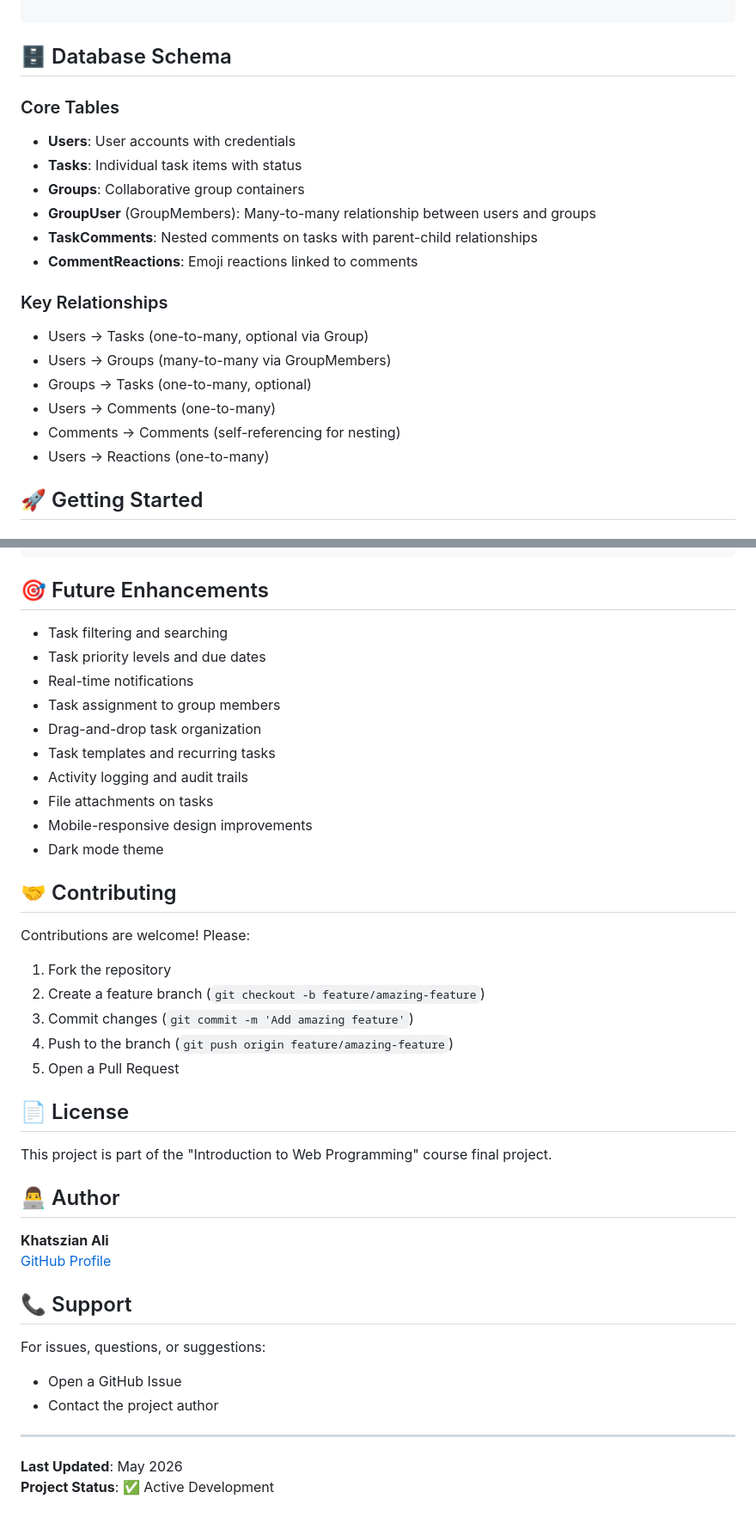
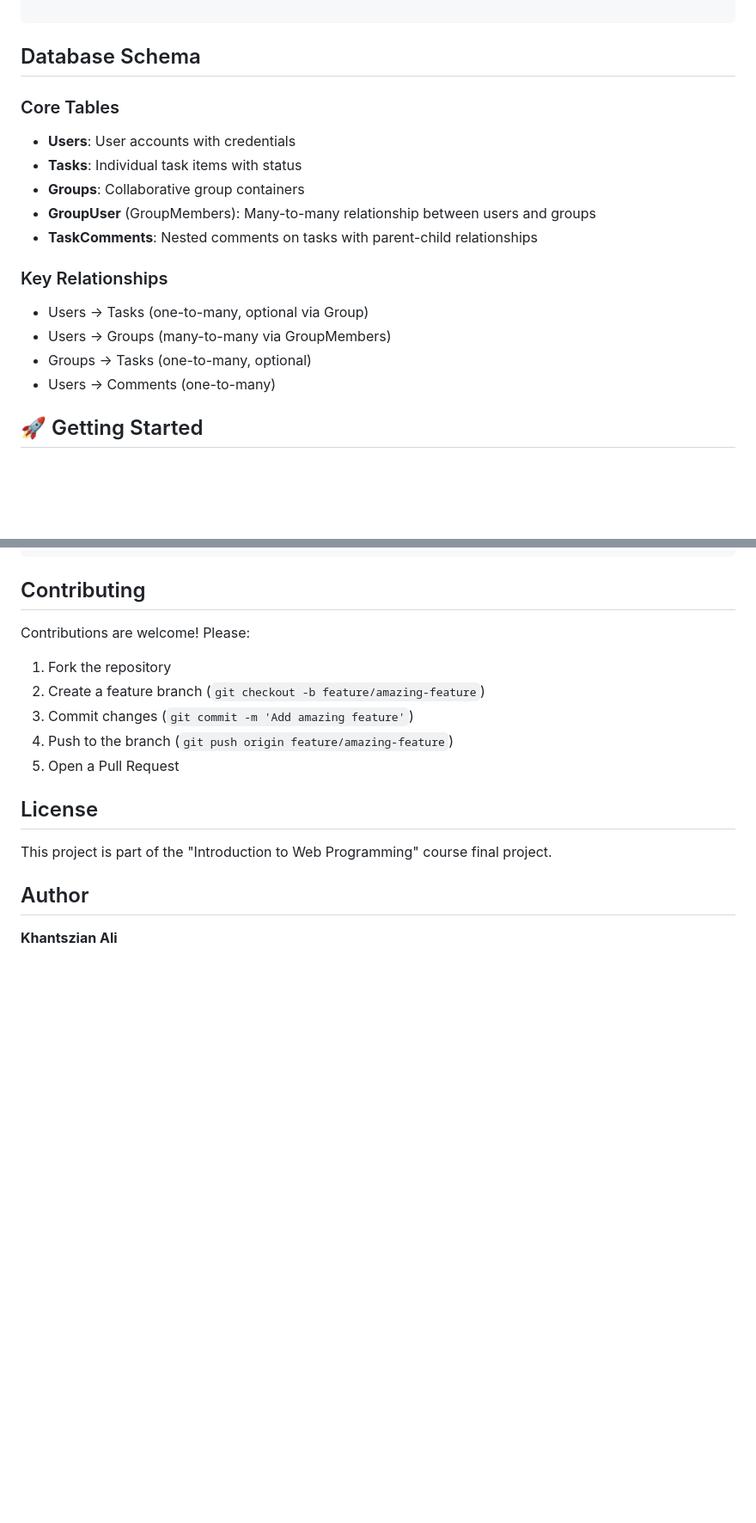
Before and after one commit to khatszianAli/Introduction-to-web-programming, a Markdown page: Final Project/TaskManager/README.md, 2 parts joined by grey strips. Shown at 86% size. Drawn GitHub-style; blank space fills up the shorter version.

Commit message:
Revise README.md for clarity and organization

````diff
--- a/Final Project/TaskManager/README.md
+++ b/Final Project/TaskManager/README.md
@@ -62,7 +61,7 @@ TaskManager/
 
 ```
 
-## 🗄️ Database Schema
+## Database Schema
 
 ### Core Tables
 - **Users**: User accounts with credentials
@@ -70,15 +69,12 @@ TaskManager/
 - **Groups**: Collaborative group containers
 - **GroupUser** (GroupMembers): Many-to-many relationship between users and groups
 - **TaskComments**: Nested comments on tasks with parent-child relationships
-- **CommentReactions**: Emoji reactions linked to comments
 
 ### Key Relationships
 - Users → Tasks (one-to-many, optional via Group)
 - Users → Groups (many-to-many via GroupMembers)
 - Groups → Tasks (one-to-many, optional)
 - Users → Comments (one-to-many)
-- Comments → Comments (self-referencing for nesting)
-- Users → Reactions (one-to-many)
 
 ## 🚀 Getting Started
 
@@ -194,20 +189,7 @@ TaskComment (1) ──→ (M) CommentReaction
 User (1) ──→ (M) CommentReaction
 ```
 
-## 🎯 Future Enhancements
-
-- Task filtering and searching
-- Task priority levels and due dates
-- Real-time notifications
-- Task assignment to group members
-- Drag-and-drop task organization
-- Task templates and recurring tasks
-- Activity logging and audit trails
-- File attachments on tasks
-- Mobile-responsive design improvements
-- Dark mode theme
-
-## 🤝 Contributing
+## Contributing
 
 Contributions are welcome! Please:
 1. Fork the repository
@@ -216,22 +198,10 @@ Contributions are welcome! Please:
 4. Push to the branch (`git push origin feature/amazing-feature`)
 5. Open a Pull Request
 
-## 📄 License
+## License
 
 This project is part of the "Introduction to Web Programming" course final project.
 
-## 👨‍💻 Author
+## Author
 
-**Khatszian Ali**
-[GitHub Profile](https://github.com/khatszianAli)
-
-## 📞 Support
-
-For issues, questions, or suggestions:
-- Open a GitHub Issue
-- Contact the project author
-
----
-
-**Last Updated**: May 2026
-**Project Status**: ✅ Active Development
+**Khantszian Ali**
````
Also changed, not shown: other parts of Final Project/TaskManager/README.md (+7 -9 lines).
